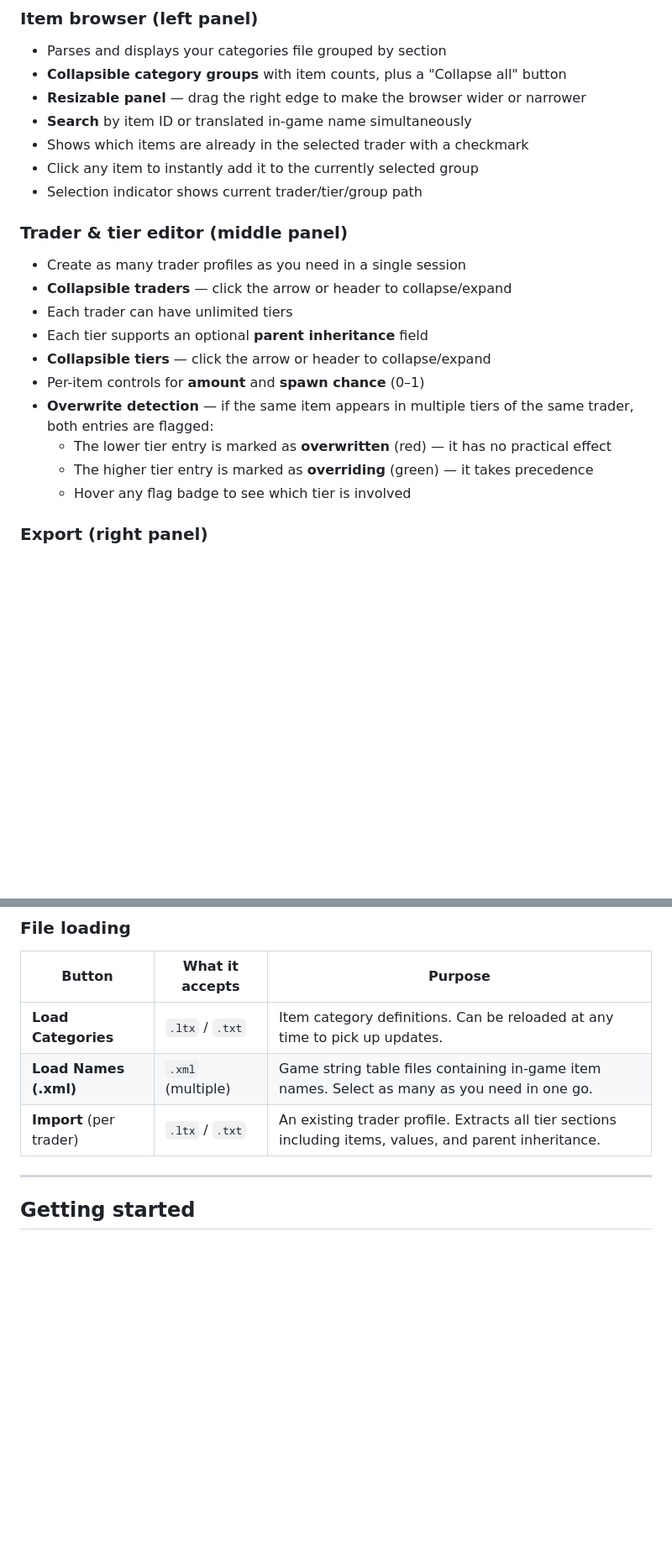
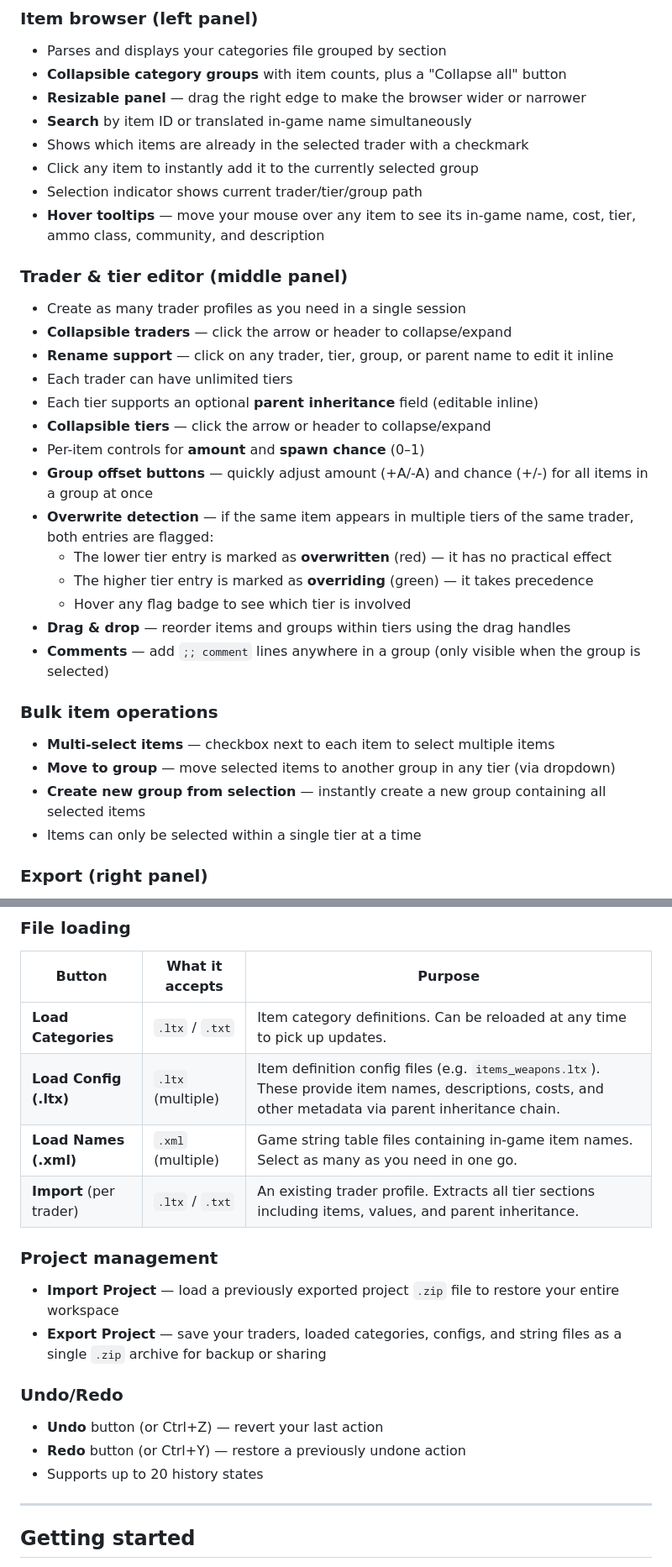
Before and after one commit to ebrnrd/grounded_trading_system_builder, a Markdown page: README.md, 2 parts joined by grey strips. Shown at 84% size. GitHub-like rendering; blank space fills up the shorter version.

```diff
--- a/README.md
+++ b/README.md
@@ -22,18 +22,29 @@ Grounded trading system profiles define what items are available through tiered
 - Shows which items are already in the selected trader with a checkmark
 - Click any item to instantly add it to the currently selected group
 - Selection indicator shows current trader/tier/group path
+- **Hover tooltips** — move your mouse over any item to see its in-game name, cost, tier, ammo class, community, and description
 
 ### Trader & tier editor (middle panel)
 - Create as many trader profiles as you need in a single session
 - **Collapsible traders** — click the arrow or header to collapse/expand
+- **Rename support** — click on any trader, tier, group, or parent name to edit it inline
 - Each trader can have unlimited tiers
-- Each tier supports an optional **parent inheritance** field
+- Each tier supports an optional **parent inheritance** field (editable inline)
 - **Collapsible tiers** — click the arrow or header to collapse/expand
 - Per-item controls for **amount** and **spawn chance** (0–1)
+- **Group offset buttons** — quickly adjust amount (+A/-A) and chance (+/-) for all items in a group at once
 - **Overwrite detection** — if the same item appears in multiple tiers of the same trader, both entries are flagged:
   - The lower tier entry is marked as **overwritten** (red) — it has no practical effect
   - The higher tier entry is marked as **overriding** (green) — it takes precedence
   - Hover any flag badge to see which tier is involved
+- **Drag & drop** — reorder items and groups within tiers using the drag handles
+- **Comments** — add `;; comment` lines anywhere in a group (only visible when the group is selected)
+
+### Bulk item operations
+- **Multi-select items** — checkbox next to each item to select multiple items
+- **Move to group** — move selected items to another group in any tier (via dropdown)
+- **Create new group from selection** — instantly create a new group containing all selected items
+- Items can only be selected within a single tier at a time
 
 ### Export (right panel)
 - Live preview of the generated output, updated as you edit
@@ -45,8 +56,18 @@ Grounded trading system profiles define what items are available through tiered
 | Button | What it accepts | Purpose |
 |---|---|---|
 | **Load Categories** | `.ltx` / `.txt` | Item category definitions. Can be reloaded at any time to pick up updates. |
+| **Load Config (.ltx)** | `.ltx` (multiple) | Item definition config files (e.g. `items_weapons.ltx`). These provide item names, descriptions, costs, and other metadata via parent inheritance chain. |
 | **Load Names (.xml)** | `.xml` (multiple) | Game string table files containing in-game item names. Select as many as you need in one go. |
 | **Import** (per trader) | `.ltx` / `.txt` | An existing trader profile. Extracts all tier sections including items, values, and parent inheritance. |
+
+### Project management
+- **Import Project** — load a previously exported project `.zip` file to restore your entire workspace
+- **Export Project** — save your traders, loaded categories, configs, and string files as a single `.zip` archive for backup or sharing
+
+### Undo/Redo
+- **Undo** button (or Ctrl+Z) — revert your last action
+- **Redo** button (or Ctrl+Y) — restore a previously undone action
+- Supports up to 20 history states
 
 ---
 
```
